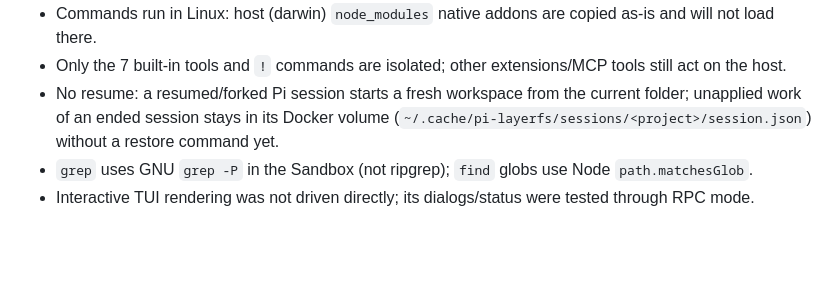
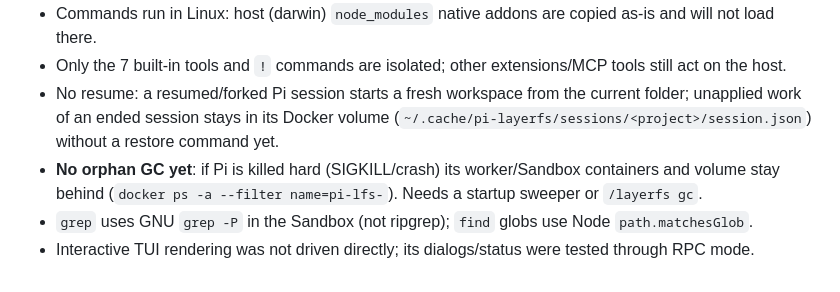
Before and after one commit to RoacherM/minilfs, a Markdown page: README.md, the part around the change. Rendered like a GitHub page; blank space fills up the shorter version.

Commit message:
README: note missing orphan GC after hard kill

```diff
--- a/README.md
+++ b/README.md
@@ -76,5 +76,6 @@ npm run probe:real     # low-level LayerFS probes (see probes/real/FINDINGS.md)
 - Commands run in Linux: host (darwin) `node_modules` native addons are copied as-is and will not load there.
 - Only the 7 built-in tools and `!` commands are isolated; other extensions/MCP tools still act on the host.
 - No resume: a resumed/forked Pi session starts a fresh workspace from the current folder; unapplied work of an ended session stays in its Docker volume (`~/.cache/pi-layerfs/sessions/<project>/session.json`) without a restore command yet.
+- **No orphan GC yet**: if Pi is killed hard (SIGKILL/crash) its worker/Sandbox containers and volume stay behind (`docker ps -a --filter name=pi-lfs-`). Needs a startup sweeper or `/layerfs gc`.
 - `grep` uses GNU `grep -P` in the Sandbox (not ripgrep); `find` globs use Node `path.matchesGlob`.
 - Interactive TUI rendering was not driven directly; its dialogs/status were tested through RPC mode.
```
